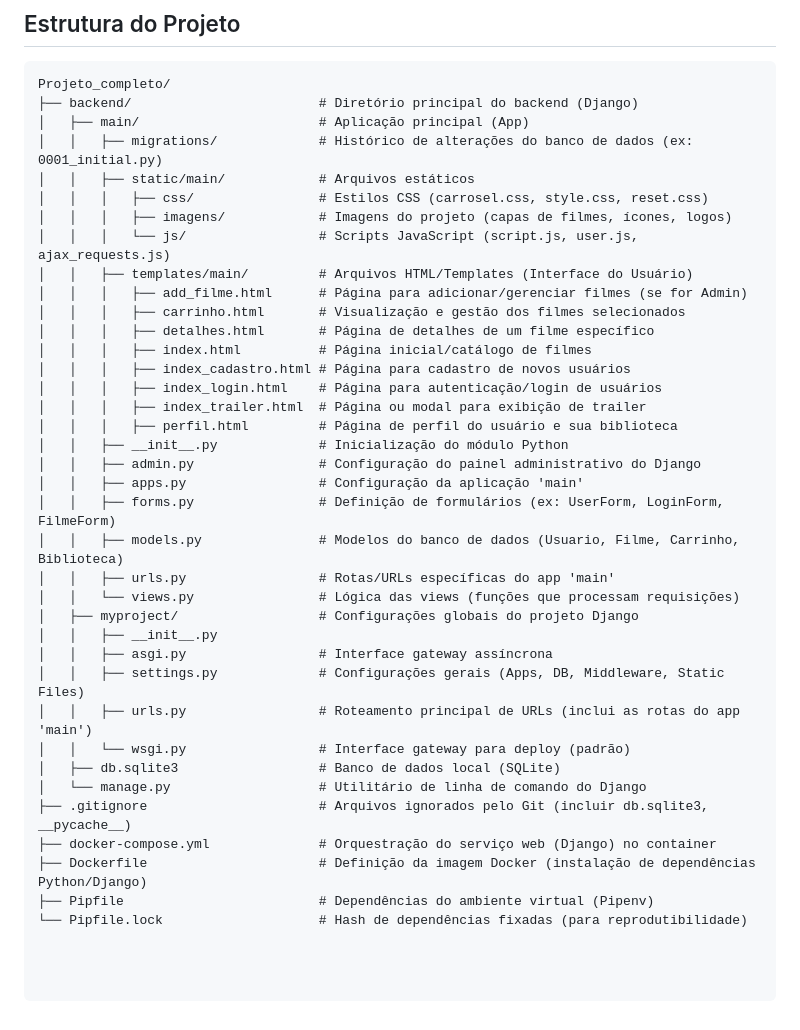
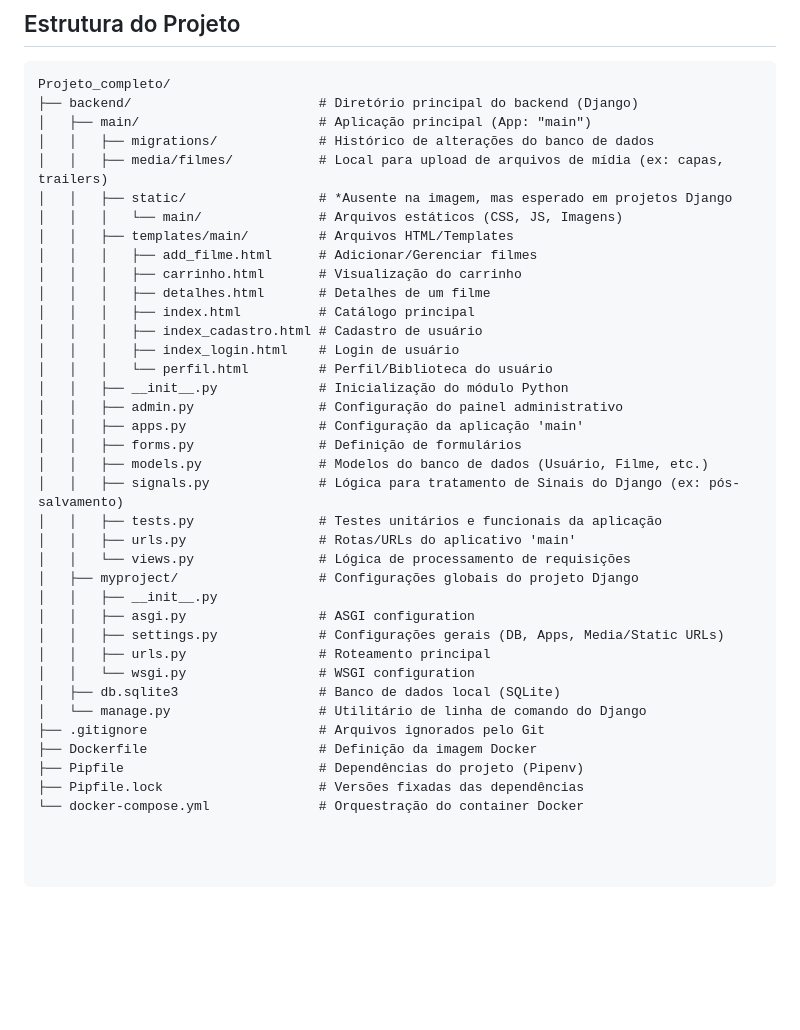
Before and after one commit to GeanPanchesk/Projeto_Engenharia, a Markdown page: README.md, the part around the change. GitHub-like rendering; blank space fills up the shorter version.

Commit message:
Update project structure and descriptions in README

````diff
--- a/README.md
+++ b/README.md
@@ -32,38 +32,38 @@ Depois, entre no campo de busca do navegador e pesquise por: localhost:8000.
 ```text
 Projeto_completo/
 ├── backend/                        # Diretório principal do backend (Django)
-│   ├── main/                       # Aplicação principal (App)
-│   │   ├── migrations/             # Histórico de alterações do banco de dados (ex: 0001_initial.py)
-│   │   ├── static/main/            # Arquivos estáticos
-│   │   │   ├── css/                # Estilos CSS (carrosel.css, style.css, reset.css)
-│   │   │   ├── imagens/            # Imagens do projeto (capas de filmes, ícones, logos)
-│   │   │   └── js/                 # Scripts JavaScript (script.js, user.js, ajax_requests.js)
-│   │   ├── templates/main/         # Arquivos HTML/Templates (Interface do Usuário)
-│   │   │   ├── add_filme.html      # Página para adicionar/gerenciar filmes (se for Admin)
-│   │   │   ├── carrinho.html       # Visualização e gestão dos filmes selecionados
-│   │   │   ├── detalhes.html       # Página de detalhes de um filme específico
-│   │   │   ├── index.html          # Página inicial/catálogo de filmes
-│   │   │   ├── index_cadastro.html # Página para cadastro de novos usuários
-│   │   │   ├── index_login.html    # Página para autenticação/login de usuários
-│   │   │   ├── index_trailer.html  # Página ou modal para exibição de trailer
-│   │   │   ├── perfil.html         # Página de perfil do usuário e sua biblioteca
+│   ├── main/                       # Aplicação principal (App: "main")
+│   │   ├── migrations/             # Histórico de alterações do banco de dados
+│   │   ├── media/filmes/           # Local para upload de arquivos de mídia (ex: capas, trailers)
+│   │   ├── static/                 # *Ausente na imagem, mas esperado em projetos Django
+│   │   │   └── main/               # Arquivos estáticos (CSS, JS, Imagens)
+│   │   ├── templates/main/         # Arquivos HTML/Templates
+│   │   │   ├── add_filme.html      # Adicionar/Gerenciar filmes
+│   │   │   ├── carrinho.html       # Visualização do carrinho
+│   │   │   ├── detalhes.html       # Detalhes de um filme
+│   │   │   ├── index.html          # Catálogo principal
+│   │   │   ├── index_cadastro.html # Cadastro de usuário
+│   │   │   ├── index_login.html    # Login de usuário
+│   │   │   └── perfil.html         # Perfil/Biblioteca do usuário
 │   │   ├── __init__.py             # Inicialização do módulo Python
-│   │   ├── admin.py                # Configuração do painel administrativo do Django
+│   │   ├── admin.py                # Configuração do painel administrativo
 │   │   ├── apps.py                 # Configuração da aplicação 'main'
-│   │   ├── forms.py                # Definição de formulários (ex: UserForm, LoginForm, FilmeForm)
-│   │   ├── models.py               # Modelos do banco de dados (Usuario, Filme, Carrinho, Biblioteca)
-│   │   ├── urls.py                 # Rotas/URLs específicas do app 'main'
-│   │   └── views.py                # Lógica das views (funções que processam requisições)
+│   │   ├── forms.py                # Definição de formulários
+│   │   ├── models.py               # Modelos do banco de dados (Usuário, Filme, etc.)
+│   │   ├── signals.py              # Lógica para tratamento de Sinais do Django (ex: pós-salvamento)
+│   │   ├── tests.py                # Testes unitários e funcionais da aplicação
+│   │   ├── urls.py                 # Rotas/URLs do aplicativo 'main'
+│   │   └── views.py                # Lógica de processamento de requisições
 │   ├── myproject/                  # Configurações globais do projeto Django
 │   │   ├── __init__.py
-│   │   ├── asgi.py                 # Interface gateway assíncrona
-│   │   ├── settings.py             # Configurações gerais (Apps, DB, Middleware, Static Files)
-│   │   ├── urls.py                 # Roteamento principal de URLs (inclui as rotas do app 'main')
-│   │   └── wsgi.py                 # Interface gateway para deploy (padrão)
+│   │   ├── asgi.py                 # ASGI configuration
+│   │   ├── settings.py             # Configurações gerais (DB, Apps, Media/Static URLs)
+│   │   ├── urls.py                 # Roteamento principal
+│   │   └── wsgi.py                 # WSGI configuration
 │   ├── db.sqlite3                  # Banco de dados local (SQLite)
 │   └── manage.py                   # Utilitário de linha de comando do Django
-├── .gitignore                      # Arquivos ignorados pelo Git (incluir db.sqlite3, __pycache__)
-├── docker-compose.yml              # Orquestração do serviço web (Django) no container
-├── Dockerfile                      # Definição da imagem Docker (instalação de dependências Python/Django)
-├── Pipfile                         # Dependências do ambiente virtual (Pipenv)
-└── Pipfile.lock                    # Hash de dependências fixadas (para reprodutibilidade)
+├── .gitignore                      # Arquivos ignorados pelo Git
+├── Dockerfile                      # Definição da imagem Docker
+├── Pipfile                         # Dependências do projeto (Pipenv)
+├── Pipfile.lock                    # Versões fixadas das dependências
+└── docker-compose.yml              # Orquestração do container Docker
````
